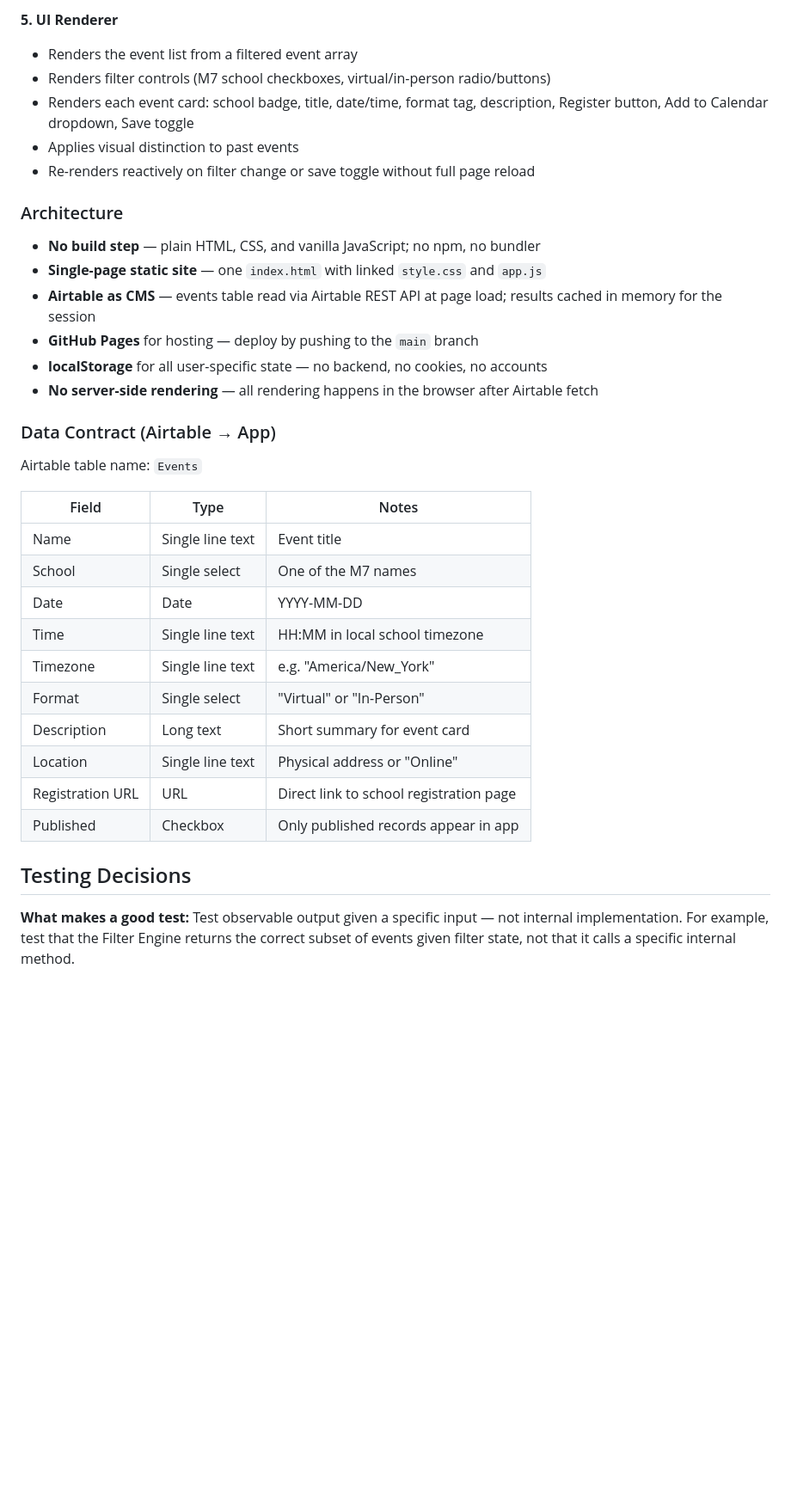
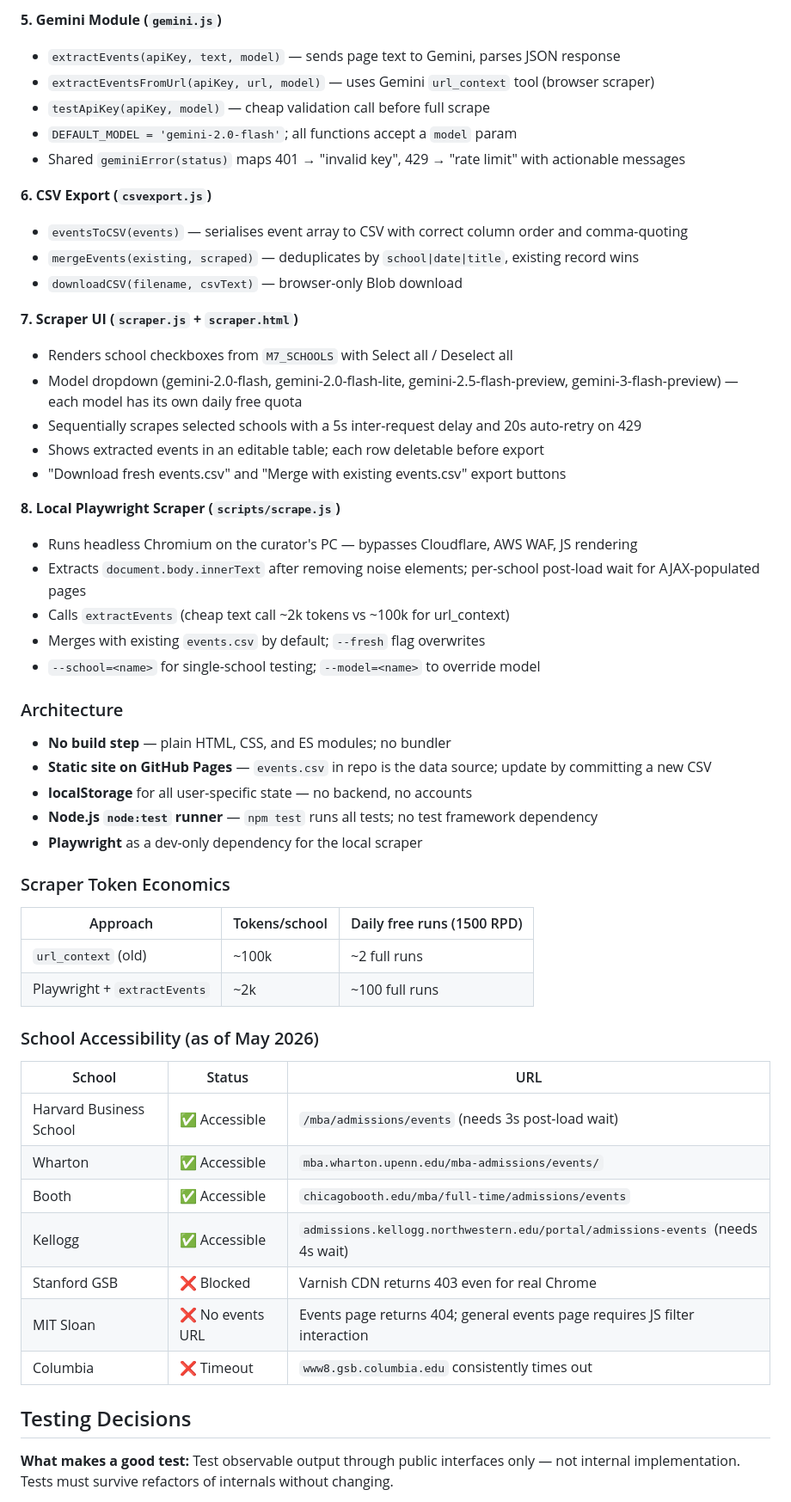
Before and after one commit to zerowing113/mba-events, a Markdown page: PRD.md, the part around one of its changes. Shown at 86% size. Drawn GitHub-style; blank space fills up the shorter version.

```diff
--- a/PRD.md
+++ b/PRD.md
@@ -61,38 +75,58 @@ A static web app that aggregates upcoming MBA information events across M7 schoo
 
-**5. UI Renderer**
-- Renders the event list from a filtered event array
-- Renders filter controls (M7 school checkboxes, virtual/in-person radio/buttons)
-- Renders each event card: school badge, title, date/time, format tag, description, Register button, Add to Calendar dropdown, Save toggle
-- Applies visual distinction to past events
-- Re-renders reactively on filter change or save toggle without full page reload
+**5. Gemini Module (`gemini.js`)**
+- `extractEvents(apiKey, text, model)` — sends page text to Gemini, parses JSON response
+- `extractEventsFromUrl(apiKey, url, model)` — uses Gemini `url_context` tool (browser scraper)
+- `testApiKey(apiKey, model)` — cheap validation call before full scrape
+- `DEFAULT_MODEL = 'gemini-2.0-flash'`; all functions accept a `model` param
+- Shared `geminiError(status)` maps 401 → "invalid key", 429 → "rate limit" with actionable messages
+
+**6. CSV Export (`csvexport.js`)**
+- `eventsToCSV(events)` — serialises event array to CSV with correct column order and comma-quoting
+- `mergeEvents(existing, scraped)` — deduplicates by `school|date|title`, existing record wins
+- `downloadCSV(filename, csvText)` — browser-only Blob download
+
+**7. Scraper UI (`scraper.js` + `scraper.html`)**
+- Renders school checkboxes from `M7_SCHOOLS` with Select all / Deselect all
+- Model dropdown (gemini-2.0-flash, gemini-2.0-flash-lite, gemini-2.5-flash-preview, gemini-3-flash-preview) — each model has its own daily free quota
+- Sequentially scrapes selected schools with a 5s inter-request delay and 20s auto-retry on 429
+- Shows extracted events in an editable table; each row deletable before export
+- "Download fresh events.csv" and "Merge with existing events.csv" export buttons
+
+**8. Local Playwright Scraper (`scripts/scrape.js`)**
+- Runs headless Chromium on the curator's PC — bypasses Cloudflare, AWS WAF, JS rendering
+- Extracts `document.body.innerText` after removing noise elements; per-school post-load wait for AJAX-populated pages
+- Calls `extractEvents` (cheap text call ~2k tokens vs ~100k for url_context)
+- Merges with existing `events.csv` by default; `--fresh` flag overwrites
+- `--school=<name>` for single-school testing; `--model=<name>` to override model
 
 ### Architecture
 
-- **No build step** — plain HTML, CSS, and vanilla JavaScript; no npm, no bundler
-- **Single-page static site** — one `index.html` with linked `style.css` and `app.js`
-- **Airtable as CMS** — events table read via Airtable REST API at page load; results cached in memory for the session
-- **GitHub Pages** for hosting — deploy by pushing to the `main` branch
-- **localStorage** for all user-specific state — no backend, no cookies, no accounts
-- **No server-side rendering** — all rendering happens in the browser after Airtable fetch
+- **No build step** — plain HTML, CSS, and ES modules; no bundler
+- **Static site on GitHub Pages** — `events.csv` in repo is the data source; update by committing a new CSV
+- **localStorage** for all user-specific state — no backend, no accounts
+- **Node.js `node:test` runner** — `npm test` runs all tests; no test framework dependency
+- **Playwright** as a dev-only dependency for the local scraper
 
-### Data Contract (Airtable → App)
+### Scraper Token Economics
 
-Airtable table name: `Events`
+| Approach | Tokens/school | Daily free runs (1500 RPD) |
+|---|---|---|
+| `url_context` (old) | ~100k | ~2 full runs |
+| Playwright + `extractEvents` | ~2k | ~100 full runs |
 
-| Field | Type | Notes |
+### School Accessibility (as of May 2026)
+
+| School | Status | URL |
 |---|---|---|
-| Name | Single line text | Event title |
-| School | Single select | One of the M7 names |
-| Date | Date | YYYY-MM-DD |
-| Time | Single line text | HH:MM in local school timezone |
-| Timezone | Single line text | e.g. "America/New_York" |
-| Format | Single select | "Virtual" or "In-Person" |
-| Description | Long text | Short summary for event card |
-| Location | Single line text | Physical address or "Online" |
-| Registration URL | URL | Direct link to school registration page |
-| Published | Checkbox | Only published records appear in app |
+| Harvard Business School | ✅ Accessible | `/mba/admissions/events` (needs 3s post-load wait) |
+| Wharton | ✅ Accessible | `mba.wharton.upenn.edu/mba-admissions/events/` |
+| Booth | ✅ Accessible | `chicagobooth.edu/mba/full-time/admissions/events` |
+| Kellogg | ✅ Accessible | `admissions.kellogg.northwestern.edu/portal/admissions-events` (needs 4s wait) |
+| Stanford GSB | ❌ Blocked | Varnish CDN returns 403 even for real Chrome |
+| MIT Sloan | ❌ No events URL | Events page returns 404; general events page requires JS filter interaction |
+| Columbia | ❌ Timeout | `www8.gsb.columbia.edu` consistently times out |
 
 ## Testing Decisions
 
-**What makes a good test:** Test observable output given a specific input — not internal implementation. For example, test that the Filter Engine returns the correct subset of events given filter state, not that it calls a specific internal method.
+**What makes a good test:** Test observable output through public interfaces only — not internal implementation. Tests must survive refactors of internals without changing.
 
```
Also changed, not shown: other parts of PRD.md (+66 -51 lines), README.md (added, +110 -0 lines).
